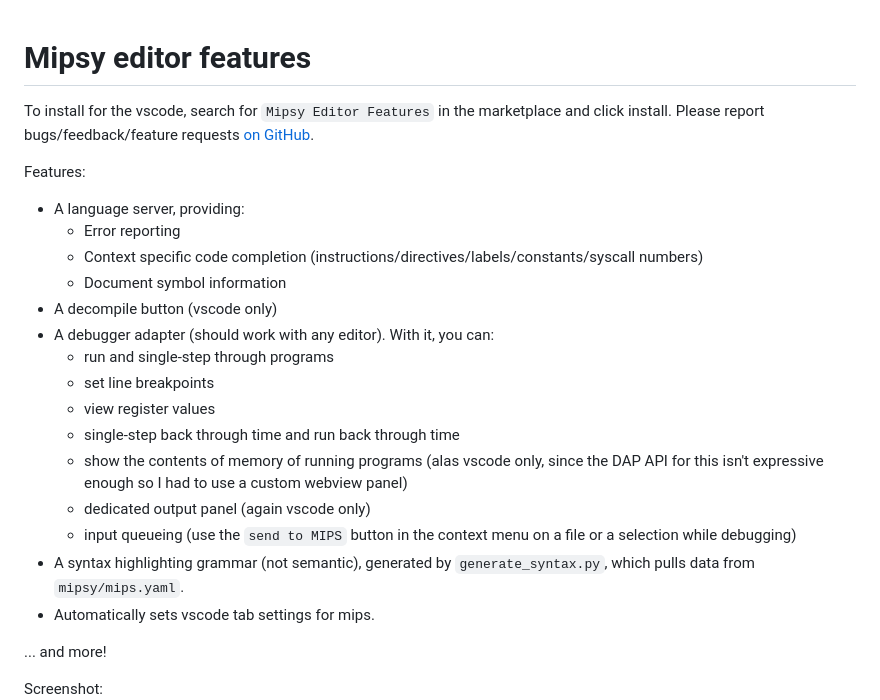
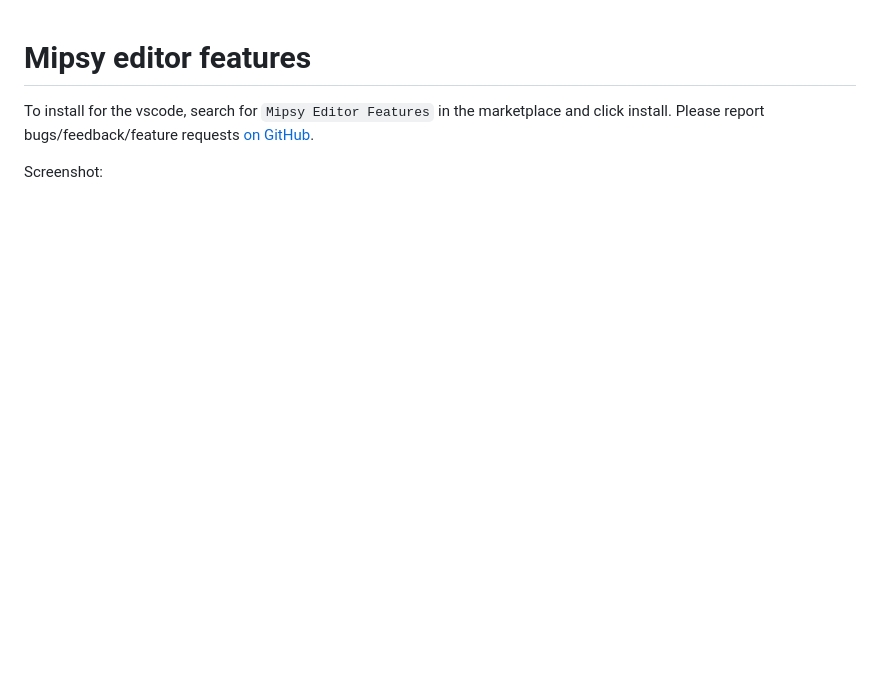
Before and after one commit to XavierCooney/mipsy-editor-features, a Markdown page: README.md, the part around the change printed below. Drawn GitHub-style; blank space fills up the shorter version.

```diff
--- a/README.md
+++ b/README.md
@@ -2,27 +2,6 @@
 
 To install for the vscode, search for `Mipsy Editor Features` in the marketplace and click install. Please report bugs/feedback/feature requests [on GitHub](https://github.com/XavierCooney/mipsy-editor-features/issues).
 
-
-Features:
- - A language server, providing:
-   - Error reporting
-   - Context specific code completion (instructions/directives/labels/constants/syscall numbers)
-   - Document symbol information
- - A decompile button (vscode only)
- - A debugger adapter (should work with any editor). With it, you can:
-   - run and single-step through programs
-   - set line breakpoints
-   - view register values
-   - single-step back through time and run back through time
-   - show the contents of memory of running programs (alas vscode only, since the DAP API for this isn't expressive enough so I had to use a custom webview panel)
-   - dedicated output panel (again vscode only)
-   - input queueing (use the `send to MIPS` button in the context menu on a file or a selection while debugging)
- - A syntax highlighting grammar (not semantic), generated by `generate_syntax.py`, which pulls data from `mipsy/mips.yaml`.
- - Automatically sets vscode tab settings for mips.
-
-... and more!
-
-
 Screenshot:
 ![A screenshot of vscode showing various features of the extension, including the debugger and diagonstic reporting](./screenshot-1.png?raw=true)
 
```
Also changed, not shown: other parts of README.md (+59 -6 lines), docs/debug-toolbar.png (added), docs/installation-instructions.png (added), 3 other files.
